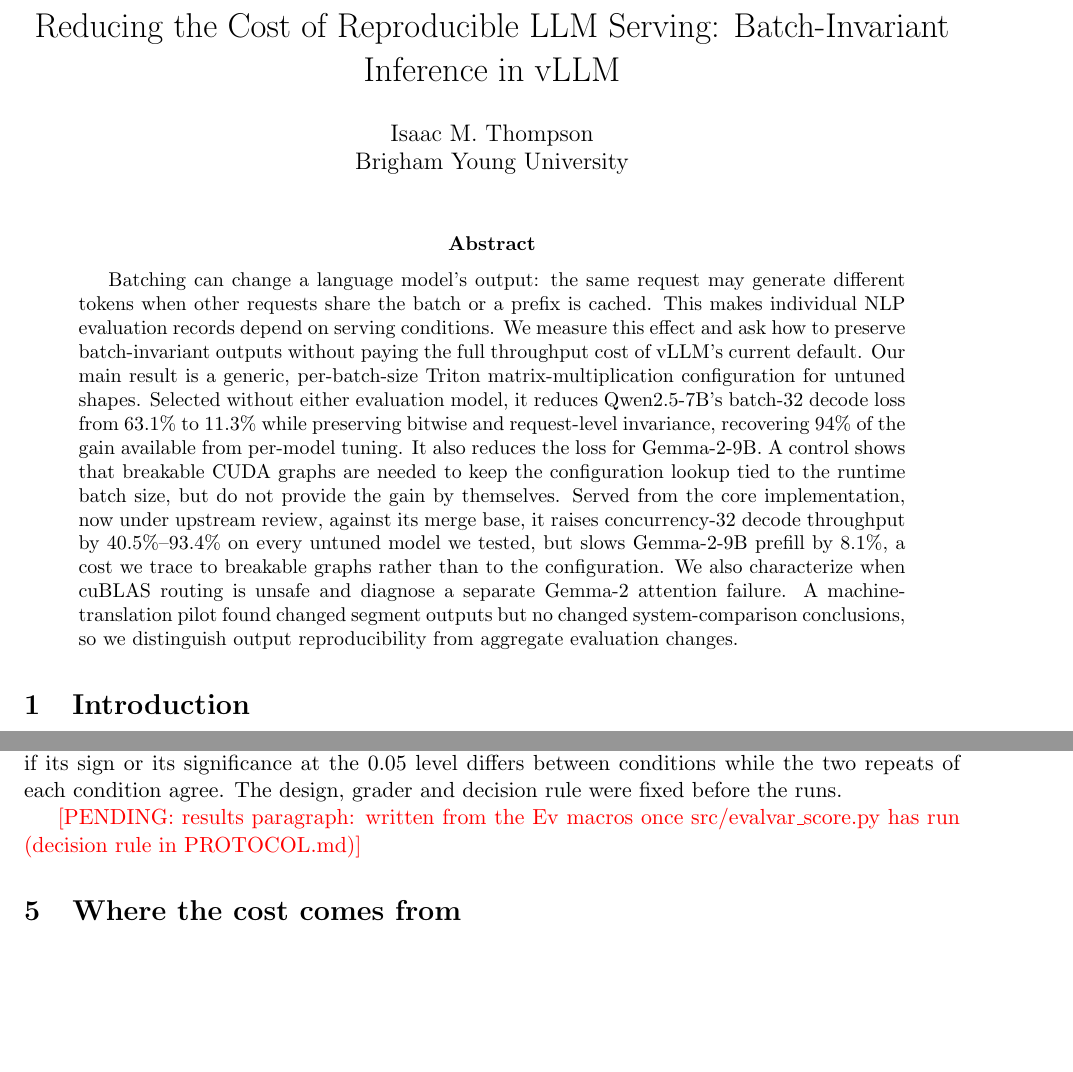
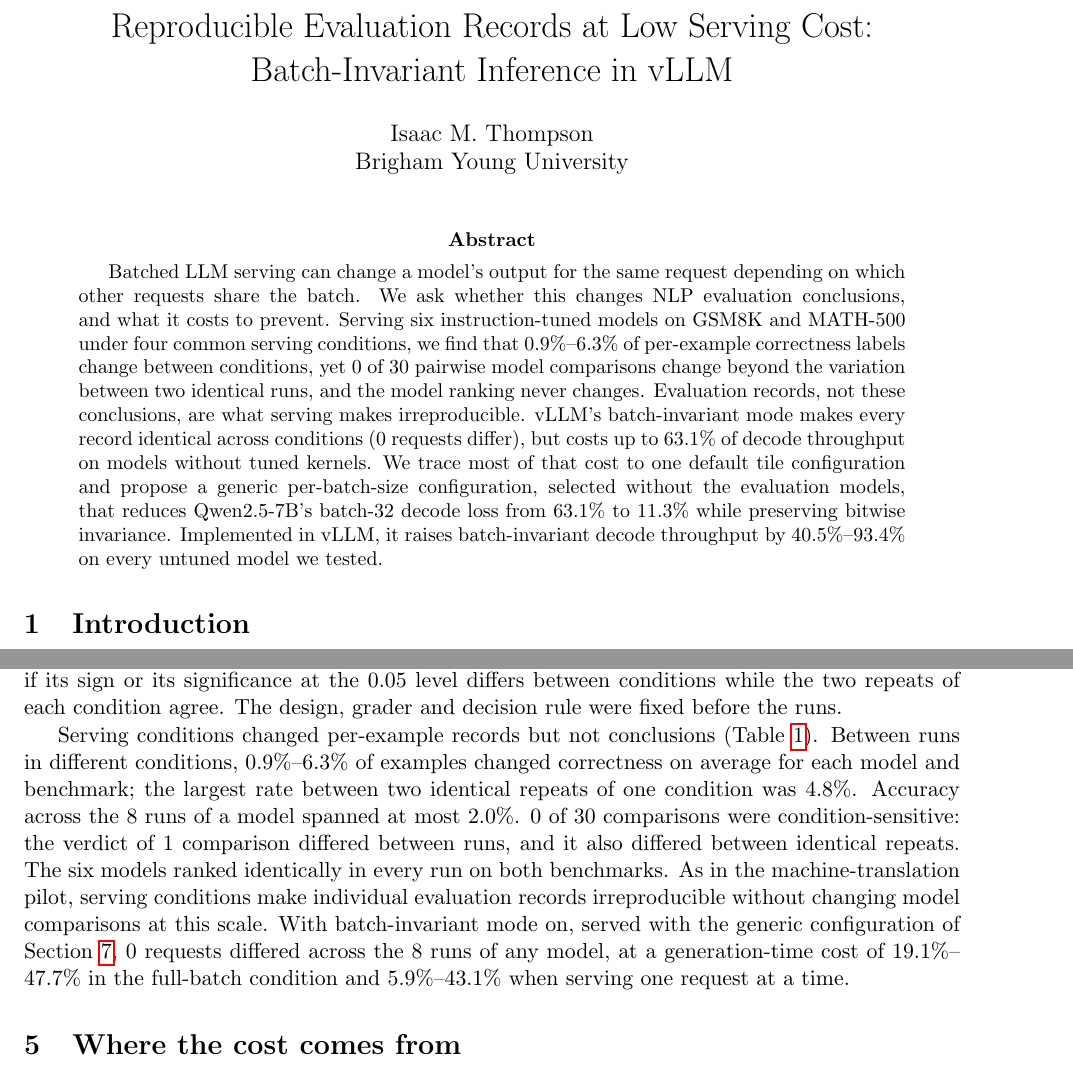
Before and after one commit to imthomp/vllm-batch-invariance, a LaTeX paper (paper/main.tex, which reads paper/body.tex): two parts of pages 1 and 3 of 12, joined at a grey line, cut at the place of the change, the shorter picture padded with empty space. Compiled offline with pdfLaTeX.

Commit message:
Paper: eval-variance results (outcome B), abstract and title

```diff
--- a/paper/body.tex
+++ b/paper/body.tex
@@ -1,7 +1,7 @@
 % Shared paper content, included by main.tex (arXiv, named) and acl.tex (ARR review, anonymous). Edit here.
 
 \begin{abstract}
-Batching can change a language model's output: the same request may generate different tokens when other requests share the batch or a prefix is cached. This makes individual NLP evaluation records depend on serving conditions. We measure this effect and ask how to preserve batch-invariant outputs without paying the full throughput cost of vLLM's current default. Our main result is a generic, per-batch-size Triton matrix-multiplication configuration for untuned shapes. Selected without either evaluation model, it reduces Qwen2.5-7B's batch-32 decode loss from \QsevenStock{} to \GenDefaultLossBatchThirtyTwo{} while preserving bitwise and request-level invariance, recovering \GenericRecovered{} of the gain available from per-model tuning. It also reduces the loss for Gemma-2-9B. A control shows that breakable CUDA graphs are needed to keep the configuration lookup tied to the runtime batch size, but do not provide the gain by themselves. Served from the core implementation, now under upstream review, against its merge base, it raises concurrency-32 decode throughput by \CoreUntunedDecMin{}--\CoreUntunedDecMax{} on every untuned model we tested, but slows Gemma-2-9B prefill by \CoreGemmaPreLoss{}, a cost we trace to breakable graphs rather than to the configuration. We also characterize when cuBLAS routing is unsafe and diagnose a separate Gemma-2 attention failure. A machine-translation pilot found changed segment outputs but no changed system-comparison conclusions, so we distinguish output reproducibility from aggregate evaluation changes.
+Batched LLM serving can change a model's output for the same request depending on which other requests share the batch. We ask whether this changes NLP evaluation conclusions, and what it costs to prevent. Serving six instruction-tuned models on GSM8K and MATH-500 under four common serving conditions, we find that \EvFlipBetweenMin{}--\EvFlipBetweenMax{} of per-example correctness labels change between conditions, yet \EvChangedCond{} of \EvComparisons{} pairwise model comparisons change beyond the variation between two identical runs, and the model ranking never changes. Evaluation records, not these conclusions, are what serving makes irreproducible. vLLM's batch-invariant mode makes every record identical across conditions (\EvBiDiffer{} requests differ), but costs up to \QsevenStock{} of decode throughput on models without tuned kernels. We trace most of that cost to one default tile configuration and propose a generic per-batch-size configuration, selected without the evaluation models, that reduces Qwen2.5-7B's batch-32 decode loss from \QsevenStock{} to \GenDefaultLossBatchThirtyTwo{} while preserving bitwise invariance. Implemented in vLLM, it raises batch-invariant decode throughput by \CoreUntunedDecMin{}--\CoreUntunedDecMax{} on every untuned model we tested.
 \end{abstract}
 
 % OUTLINE
@@ -44,7 +44,7 @@
 \caption{Serving conditions and evaluation records. Accuracy ranges span the 8 runs with batch-invariant mode off; flips are the mean share of examples whose correctness differs between runs of different conditions (between) or between the two repeats of a condition (within), for GSM8K/MATH-500. BI-on differing: requests whose tokens are not identical across all 8 runs with the mode on. BI-on time: generation time against the mode off in the full-batch condition.}\label{tab:evalvar}
 \end{table*}
 
-\pending{results paragraph: written from the Ev macros once src/evalvar\_score.py has run (decision rule in PROTOCOL.md)}
+Serving conditions changed per-example records but not conclusions (Table~\ref{tab:evalvar}). Between runs in different conditions, \EvFlipBetweenMin{}--\EvFlipBetweenMax{} of examples changed correctness on average for each model and benchmark; the largest rate between two identical repeats of one condition was \EvFlipWithinMax{}. Accuracy across the 8 runs of a model spanned at most \EvSpreadMax{}. \EvChangedCond{} of \EvComparisons{} comparisons were condition-sensitive: the verdict of \EvChangedRepeat{} comparison differed between runs, and it also differed between identical repeats. The six models ranked identically in every run on both benchmarks. As in the machine-translation pilot, serving conditions make individual evaluation records irreproducible without changing model comparisons at this scale. With batch-invariant mode on, served with the generic configuration of Section~\ref{sec:generic}, \EvBiDiffer{} requests differed across the 8 runs of any model, at a generation-time cost of \EvTimeCTwoMin{}--\EvTimeCTwoMax{} in the full-batch condition and \EvTimeCOneMin{}--\EvTimeCOneMax{} when serving one request at a time.
 
 \section{Where the cost comes from}\label{sec:cost}
 The default configuration uses 128-row tiles at every batch size. At decode batch sizes most of each tile is padding, so the kernel does several times the necessary work. Tuned entries choose small tiles for small batches. This explains the spread above: the models with tuned entries lose \LlamaStock{} and \QthreeStock{}, the untuned ones \QsevenStock{} and \GemmaStock{}. The tile lookup depends on runtime batch size, but torch.compile can capture a single lookup result in the compiled forward. vLLM uses breakable CUDA graphs to keep that lookup tied to the runtime batch size for eligible tuned models; its automatic path excludes quantized model configurations, even when an unquantized projection in the model has a tuned entry. Section~\ref{sec:tune} and Appendix~\ref{app:gptoss} measure the effect of this exclusion.
--- a/paper/main.tex
+++ b/paper/main.tex
@@ -10,7 +10,7 @@
 \newcommand{\todo}[1]{\textcolor{red}{[#1]}}
 \newcommand{\pending}[1]{\textcolor{red}{[PENDING: #1]}}
 
-\title{Reducing the Cost of Reproducible LLM Serving: Batch-Invariant Inference in vLLM}
+\title{Reproducible Evaluation Records at Low Serving Cost: Batch-Invariant Inference in vLLM}
 \author{Isaac M. Thompson\\Brigham Young University}
 \date{}
 
```
Also changed, not shown: paper/acl.tex (+1 -1 lines), paper/main.pdf.
